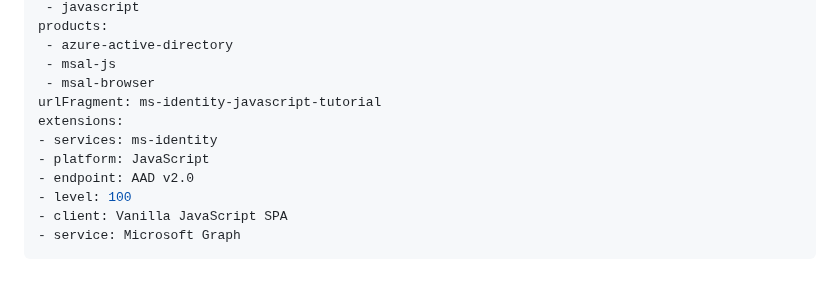
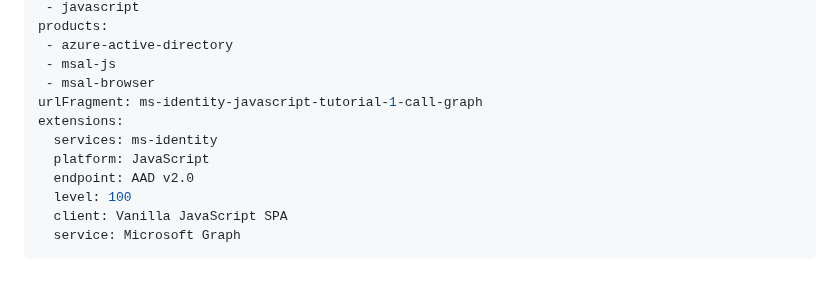
Before and after one commit to Azure-Samples/ms-identity-javascript-tutorial, a Markdown page: 2-Authorization-I/1-call-graph/README.md, the part around the change. GitHub-like rendering.

Commit message:
Update README.md
update url fragment and extensions format

```diff
--- a/2-Authorization-I/1-call-graph/README.md
+++ b/2-Authorization-I/1-call-graph/README.md
@@ -8,14 +8,14 @@ products:
  - azure-active-directory
  - msal-js
  - msal-browser
-urlFragment: ms-identity-javascript-tutorial
+urlFragment: ms-identity-javascript-tutorial-1-call-graph
 extensions:
-- services: ms-identity
-- platform: JavaScript
-- endpoint: AAD v2.0
-- level: 100
-- client: Vanilla JavaScript SPA
-- service: Microsoft Graph
+  services: ms-identity
+  platform: JavaScript
+  endpoint: AAD v2.0
+  level: 100
+  client: Vanilla JavaScript SPA
+  service: Microsoft Graph
 ---
 
 # Vanilla JavaScript single-page application using MSAL.js to authenticate users to call Microsoft Graph
```
